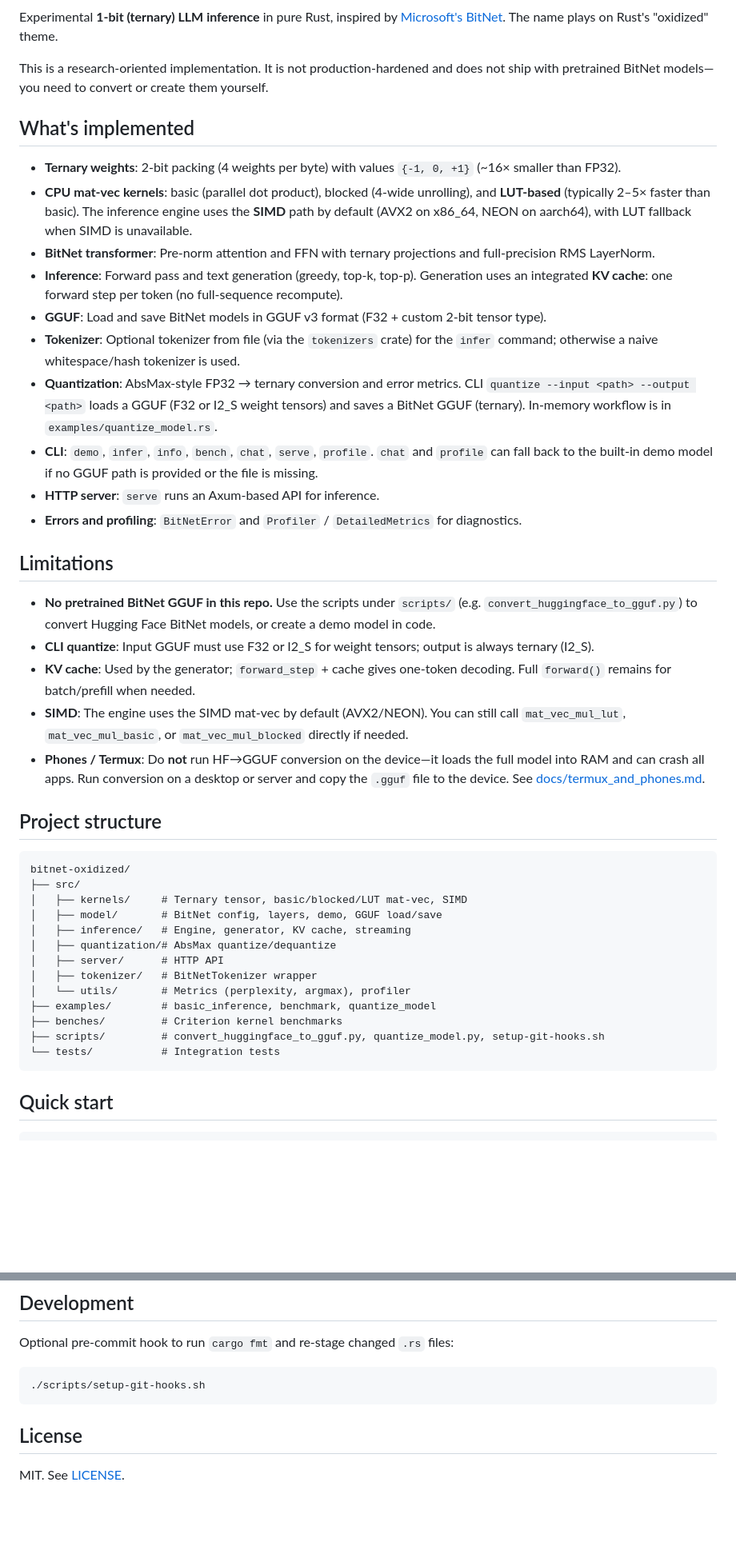
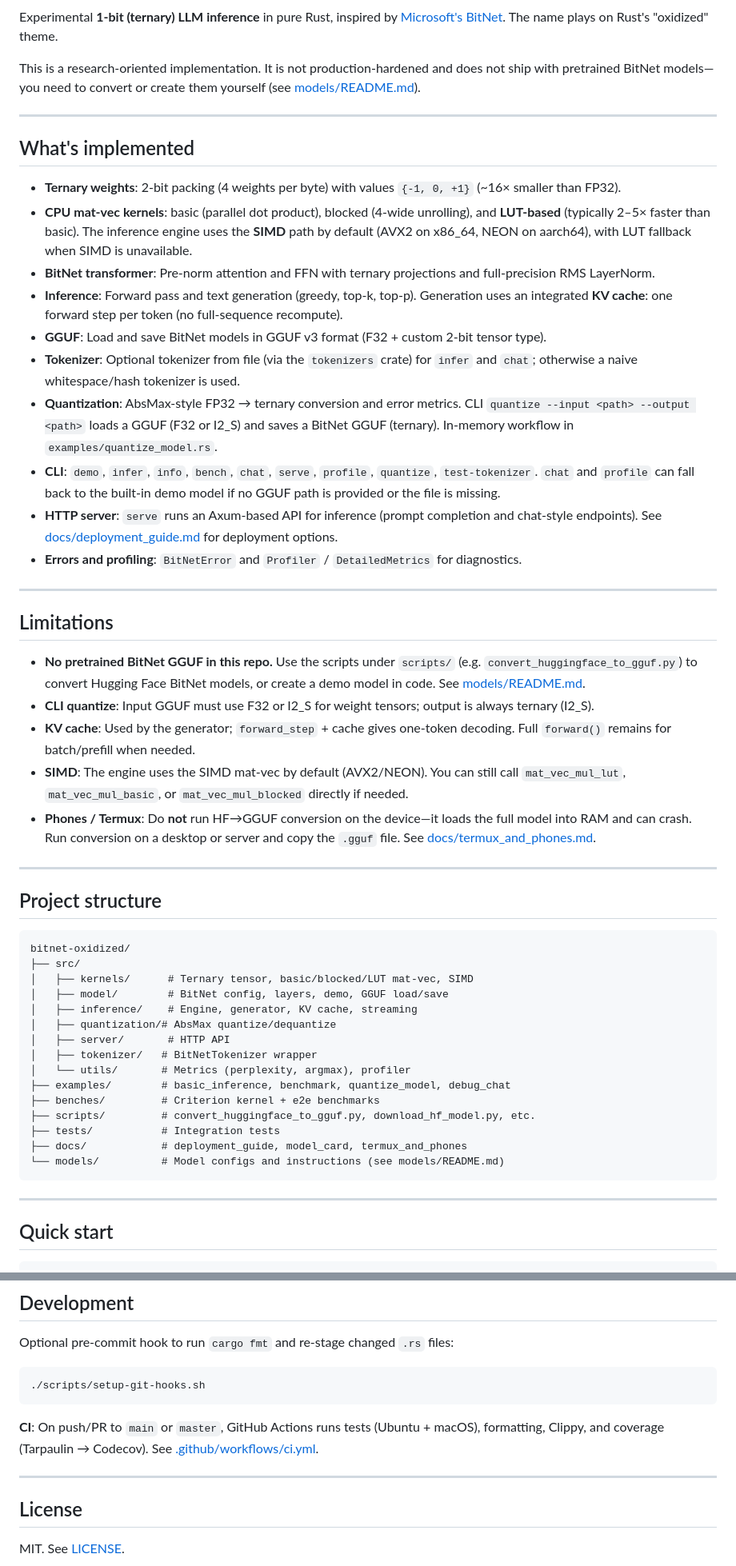
Before and after one commit to hocestnonsatis/BitNet-Oxidized, a Markdown page: README.md, 2 parts joined by grey strips. Shown at 80% size. Rendered like a GitHub page; blank space fills up the shorter version.

````diff
--- a/README.md
+++ b/README.md
@@ -2,7 +5,9 @@
 
 Experimental **1-bit (ternary) LLM inference** in pure Rust, inspired by [Microsoft's BitNet](https://arxiv.org/abs/2310.11453). The name plays on Rust's "oxidized" theme.
 
-This is a research-oriented implementation. It is not production-hardened and does not ship with pretrained BitNet models—you need to convert or create them yourself.
+This is a research-oriented implementation. It is not production-hardened and does not ship with pretrained BitNet models—you need to convert or create them yourself (see [models/README.md](models/README.md)).
+
+---
 
 ## What's implemented
 
@@ -11,37 +16,45 @@ This is a research-oriented implementation. It is not production-hardened and do
 - **BitNet transformer**: Pre-norm attention and FFN with ternary projections and full-precision RMS LayerNorm.
 - **Inference**: Forward pass and text generation (greedy, top-k, top-p). Generation uses an integrated **KV cache**: one forward step per token (no full-sequence recompute).
 - **GGUF**: Load and save BitNet models in GGUF v3 format (F32 + custom 2-bit tensor type).
-- **Tokenizer**: Optional tokenizer from file (via the `tokenizers` crate) for the `infer` command; otherwise a naive whitespace/hash tokenizer is used.
-- **Quantization**: AbsMax-style FP32 → ternary conversion and error metrics. CLI `quantize --input <path> --output <path>` loads a GGUF (F32 or I2_S weight tensors) and saves a BitNet GGUF (ternary). In-memory workflow is in `examples/quantize_model.rs`.
-- **CLI**: `demo`, `infer`, `info`, `bench`, `chat`, `serve`, `profile`. `chat` and `profile` can fall back to the built-in demo model if no GGUF path is provided or the file is missing.
-- **HTTP server**: `serve` runs an Axum-based API for inference.
+- **Tokenizer**: Optional tokenizer from file (via the `tokenizers` crate) for `infer` and `chat`; otherwise a naive whitespace/hash tokenizer is used.
+- **Quantization**: AbsMax-style FP32 → ternary conversion and error metrics. CLI `quantize --input <path> --output <path>` loads a GGUF (F32 or I2_S) and saves a BitNet GGUF (ternary). In-memory workflow in `examples/quantize_model.rs`.
+- **CLI**: `demo`, `infer`, `info`, `bench`, `chat`, `serve`, `profile`, `quantize`, `test-tokenizer`. `chat` and `profile` can fall back to the built-in demo model if no GGUF path is provided or the file is missing.
+- **HTTP server**: `serve` runs an Axum-based API for inference (prompt completion and chat-style endpoints). See [docs/deployment_guide.md](docs/deployment_guide.md) for deployment options.
 - **Errors and profiling**: `BitNetError` and `Profiler` / `DetailedMetrics` for diagnostics.
+
+---
 
 ## Limitations
 
-- **No pretrained BitNet GGUF in this repo.** Use the scripts under `scripts/` (e.g. `convert_huggingface_to_gguf.py`) to convert Hugging Face BitNet models, or create a demo model in code.
+- **No pretrained BitNet GGUF in this repo.** Use the scripts under `scripts/` (e.g. `convert_huggingface_to_gguf.py`) to convert Hugging Face BitNet models, or create a demo model in code. See [models/README.md](models/README.md).
 - **CLI quantize**: Input GGUF must use F32 or I2_S for weight tensors; output is always ternary (I2_S).
 - **KV cache**: Used by the generator; `forward_step` + cache gives one-token decoding. Full `forward()` remains for batch/prefill when needed.
 - **SIMD**: The engine uses the SIMD mat-vec by default (AVX2/NEON). You can still call `mat_vec_mul_lut`, `mat_vec_mul_basic`, or `mat_vec_mul_blocked` directly if needed.
-- **Phones / Termux**: Do **not** run HF→GGUF conversion on the device—it loads the full model into RAM and can crash all apps. Run conversion on a desktop or server and copy the `.gguf` file to the device. See [docs/termux_and_phones.md](docs/termux_and_phones.md).
+- **Phones / Termux**: Do **not** run HF→GGUF conversion on the device—it loads the full model into RAM and can crash. Run conversion on a desktop or server and copy the `.gguf` file. See [docs/termux_and_phones.md](docs/termux_and_phones.md).
+
+---
 
 ## Project structure
 
 ```
 bitnet-oxidized/
 ├── src/
-│   ├── kernels/     # Ternary tensor, basic/blocked/LUT mat-vec, SIMD
-│   ├── model/       # BitNet config, layers, demo, GGUF load/save
-│   ├── inference/   # Engine, generator, KV cache, streaming
+│   ├── kernels/      # Ternary tensor, basic/blocked/LUT mat-vec, SIMD
+│   ├── model/        # BitNet config, layers, demo, GGUF load/save
+│   ├── inference/    # Engine, generator, KV cache, streaming
 │   ├── quantization/# AbsMax quantize/dequantize
-│   ├── server/      # HTTP API
+│   ├── server/       # HTTP API
 │   ├── tokenizer/   # BitNetTokenizer wrapper
 │   └── utils/       # Metrics (perplexity, argmax), profiler
-├── examples/        # basic_inference, benchmark, quantize_model
-├── benches/         # Criterion kernel benchmarks
-├── scripts/         # convert_huggingface_to_gguf.py, quantize_model.py, setup-git-hooks.sh
-└── tests/           # Integration tests
+├── examples/        # basic_inference, benchmark, quantize_model, debug_chat
+├── benches/         # Criterion kernel + e2e benchmarks
+├── scripts/         # convert_huggingface_to_gguf.py, download_hf_model.py, etc.
+├── tests/           # Integration tests
+├── docs/            # deployment_guide, model_card, termux_and_phones
+└── models/          # Model configs and instructions (see models/README.md)
 ```
+
+---
 
 ## Quick start
 
@@ -97,6 +136,10 @@ Optional pre-commit hook to run `cargo fmt` and re-stage changed `.rs` files:
 ./scripts/setup-git-hooks.sh
 ```
 
+**CI**: On push/PR to `main` or `master`, GitHub Actions runs tests (Ubuntu + macOS), formatting, Clippy, and coverage (Tarpaulin → Codecov). See [.github/workflows/ci.yml](.github/workflows/ci.yml).
+
+---
+
 ## License
 
 MIT. See [LICENSE](LICENSE).
````
Also changed, not shown: other parts of README.md (+34 -5 lines).
